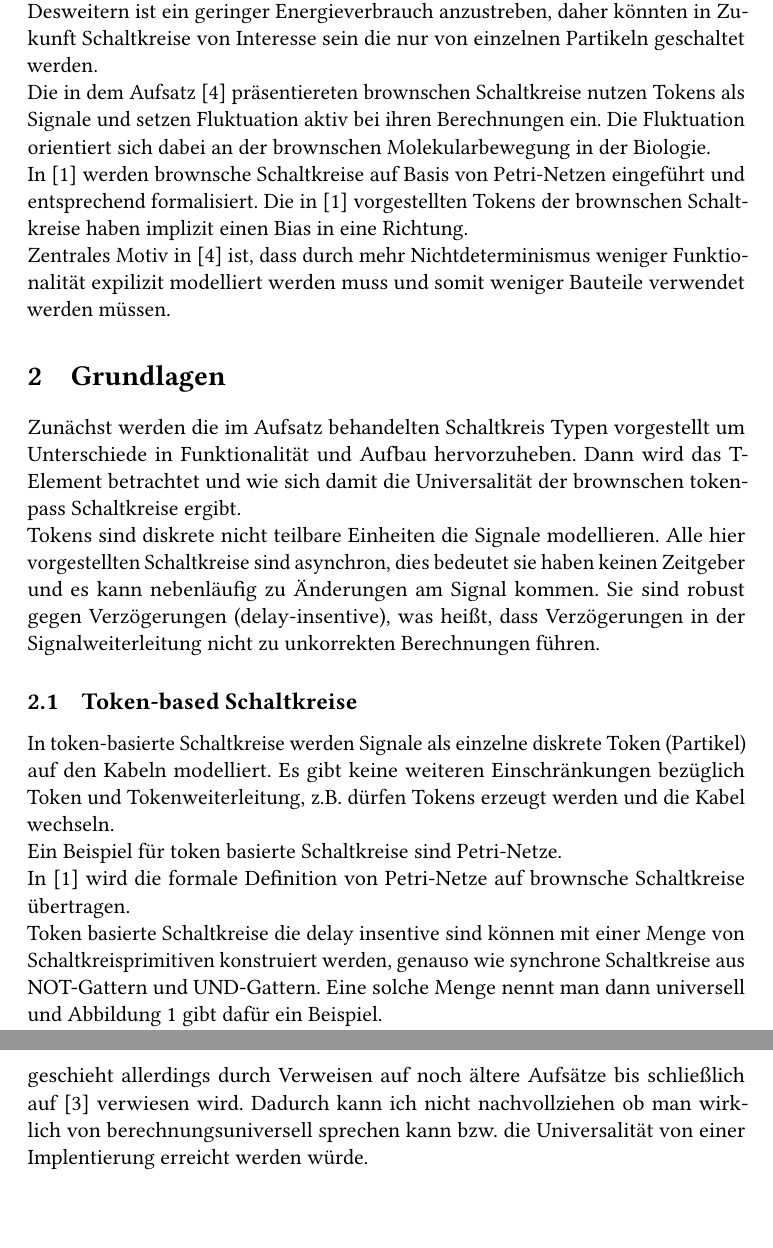
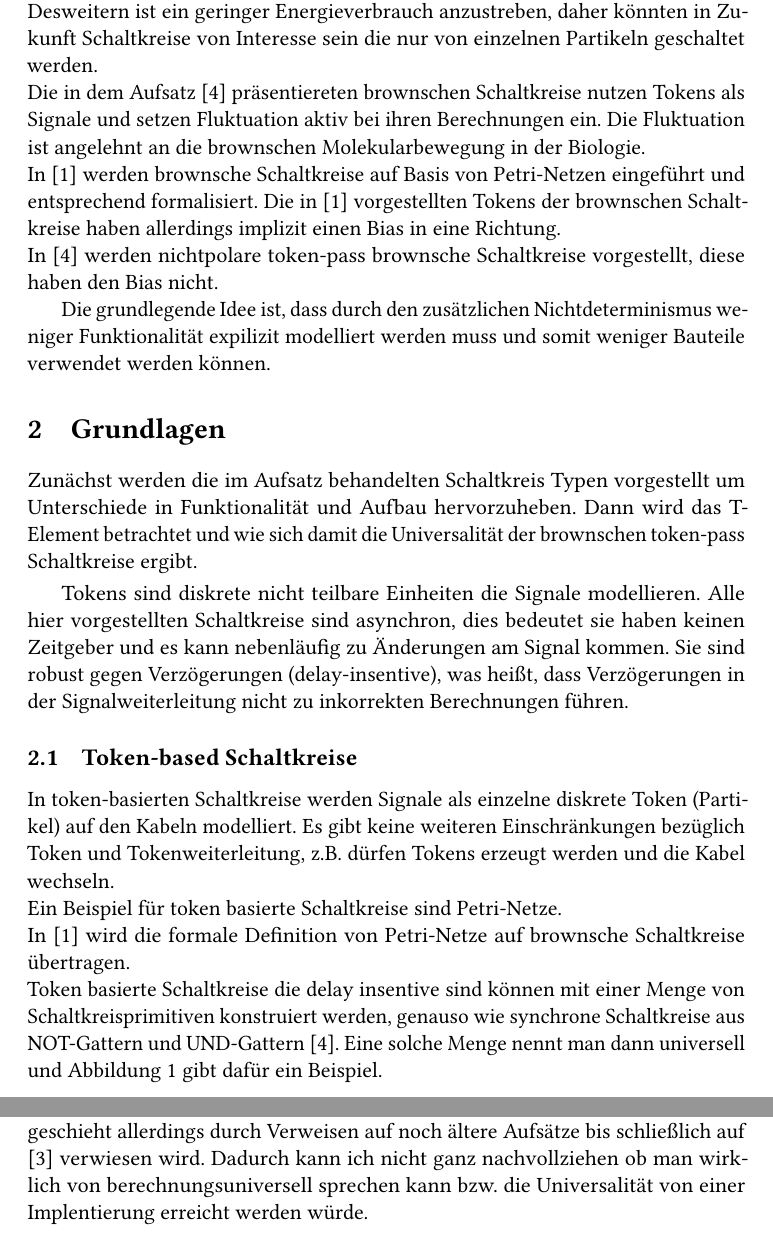
Before and after one commit to PTheyssen/brownsche_schaltkreise_vortrag, a LaTeX document (Ausarbeitung/sem-aus.tex): two parts of pages 3 and 7 of 12, joined at a grey line, cut so that both start at the same text. The pictures show the PDF file Ausarbeitung/sem-aus.pdf that the author committed with the source.

Commit message:
Edit ausarbeitung

```diff
--- a/Ausarbeitung/sem-aus.tex
+++ b/Ausarbeitung/sem-aus.tex
@@ -154,38 +154,41 @@ Die in dem Aufsatz \cite{Peper_nonPolar_2018} präsentiereten brownschen
 Schaltkreise nutzen Tokens als Signale und setzen
 Fluktuation aktiv bei ihren Berechnungen ein.
 %
-Die Fluktuation orientiert sich dabei an der brownschen Molekularbewegung
+Die Fluktuation ist angelehnt an die brownschen Molekularbewegung
 in der Biologie. \\
 %
 In \cite{Peper_Fundamentals_2013} werden brownsche Schaltkreise
 auf Basis von Petri-Netzen eingeführt und entsprechend formalisiert.
 %
 Die in \cite{Peper_Fundamentals_2013} vorgestellten Tokens der brownschen
-Schaltkreise haben implizit einen Bias in eine Richtung. \\
+Schaltkreise haben allerdings implizit einen Bias in eine Richtung. \\
 %
-Zentrales Motiv in \cite{Peper_nonPolar_2018} ist, dass durch mehr
-Nichtdeterminismus weniger Funktionalität expilizit modelliert werden muss
-und somit weniger Bauteile verwendet werden müssen.
+In \cite{Peper_nonPolar_2018} werden nichtpolare token-pass
+brownsche Schaltkreise vorgestellt, diese haben den Bias nicht.
+
+Die grundlegende Idee ist, dass durch den zusätzlichen Nichtdeterminismus
+weniger Funktionalität expilizit modelliert werden muss
+und somit weniger Bauteile verwendet werden können.
 
 
 %-----------------------------------------------------------------------------
 %-------------------------------------------------------------------------------
 
 \section{Grundlagen}
-Zunächst werden die im Aufsatz  behandelten Schaltkreis Typen vorgestellt
+Zunächst werden die im Aufsatz behandelten Schaltkreis Typen vorgestellt
 um Unterschiede in Funktionalität und Aufbau hervorzuheben.
 %
 Dann wird das T-Element betrachtet und wie sich damit die Universalität der
-brownschen token-pass Schaltkreise ergibt. \\
-%
-Tokens sind diskrete nicht teilbare Einheiten die Signale modellieren.
+brownschen token-pass Schaltkreise ergibt.
+
+\smallskip Tokens sind diskrete nicht teilbare Einheiten die Signale modellieren.
 %
 Alle hier vorgestellten Schaltkreise sind asynchron, dies bedeutet sie haben
 keinen Zeitgeber und es kann nebenläufig zu Änderungen am Signal kommen.
 %
 Sie sind robust gegen Verzögerungen (delay-insentive),
 was heißt, dass Verzögerungen in der Signalweiterleitung
-nicht zu unkorrekten Berechnungen führen.
+nicht zu inkorrekten Berechnungen führen.
 
 %-----------------------------------------------------------------------------
 
@@ -391,9 +395,9 @@ Die Berechnungsuniversalität der token-basierten Schaltkreise wird in
 \cite{Lee_2005} gezeigt, dies geschieht allerdings durch Verweisen auf
 noch ältere Aufsätze bis schließlich  auf \cite{Keller_1974} verwiesen wird.
 %
-Dadurch kann ich nicht nachvollziehen ob man wirklich von berechnungsuniversell
-sprechen kann bzw. die Universalität von einer Implentierung erreicht
-werden würde.
+Dadurch kann ich nicht ganz nachvollziehen ob man wirklich von
+berechnungsuniversell sprechen kann bzw. die Universalität
+von einer Implentierung erreicht werden würde.
 
 \begin{figure}[h]
     \centering
```
Also changed, not shown: Ausarbeitung/sem-aus.pdf, Ausarbeitung/sem-aus.tex (20 more changed lines).
